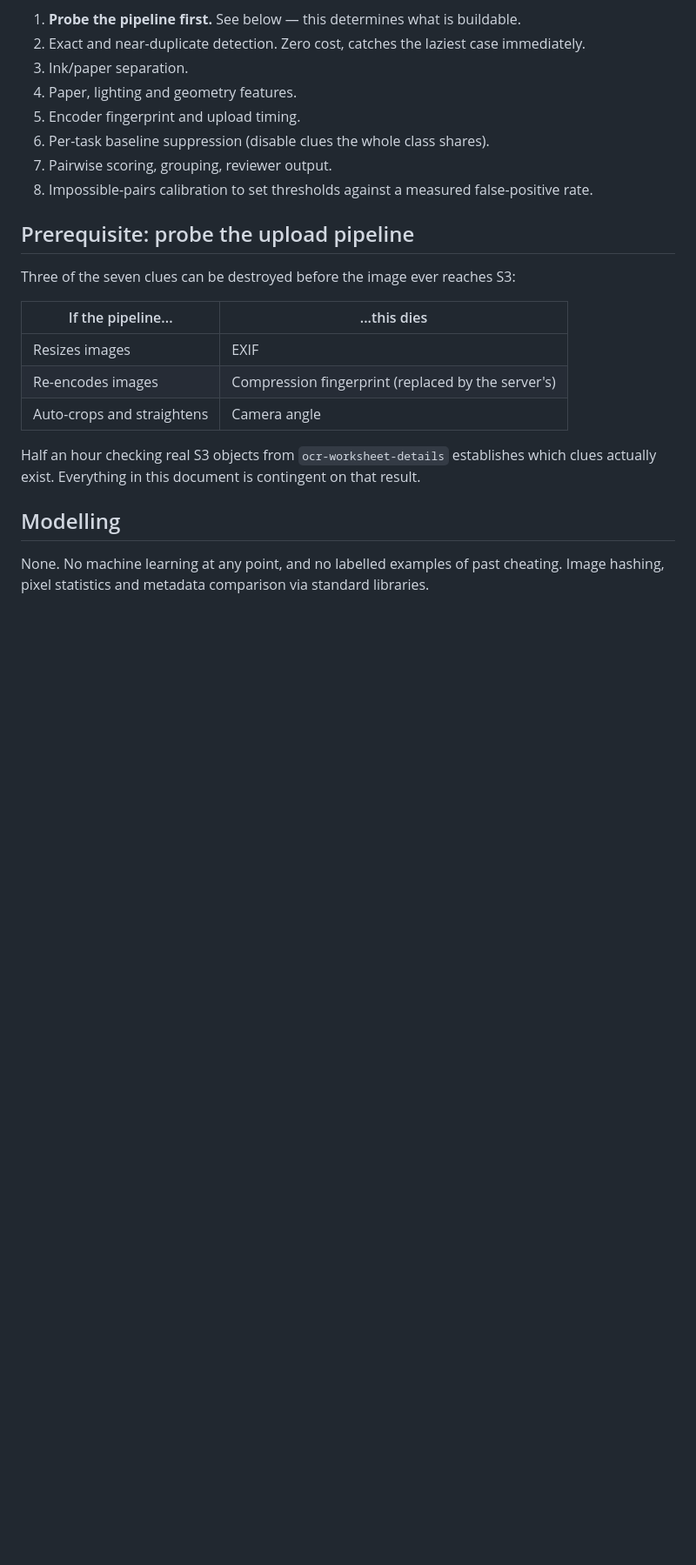
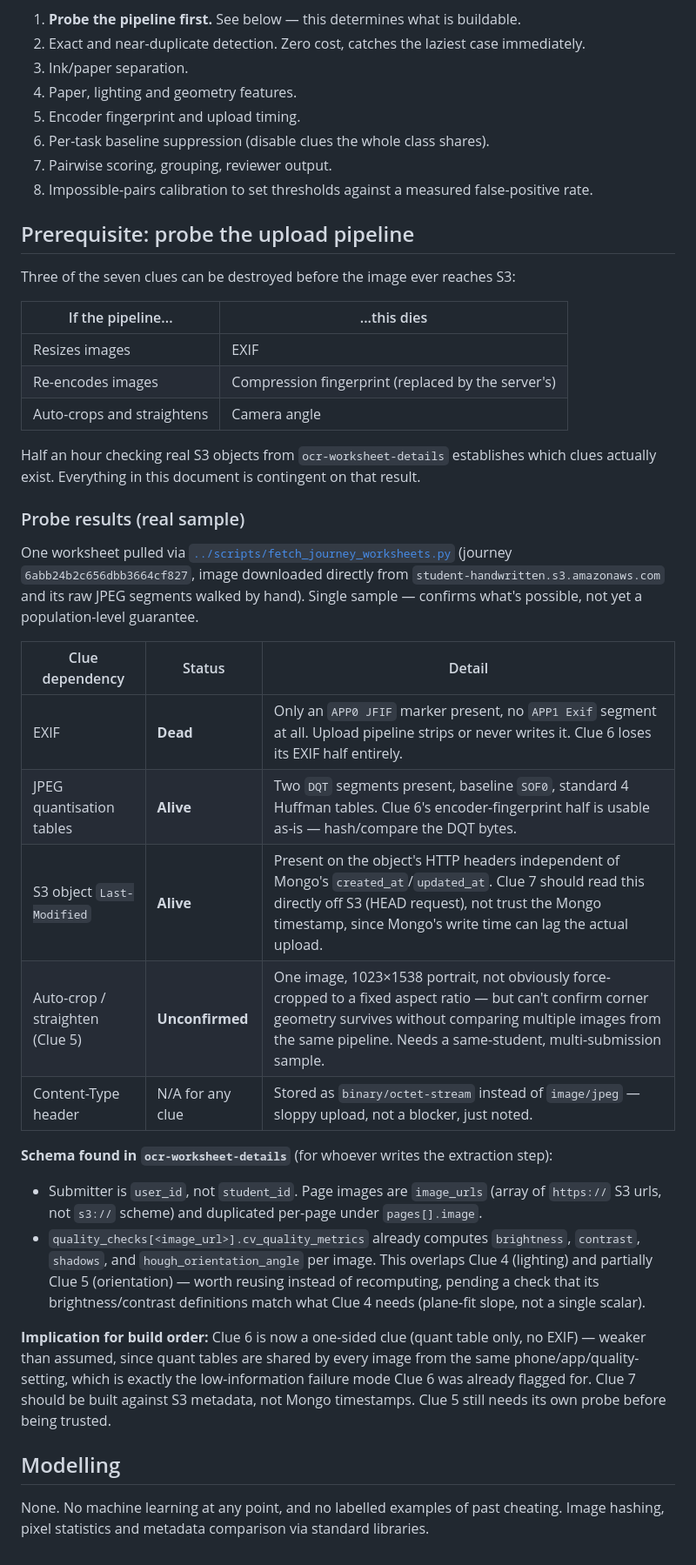
Before and after one commit to harsha7innerscore/ui_playground, a Markdown page: handwriting_detect/submission_linking/README.md, the part around the change. Shown at 87% size. Drawn GitHub-style; blank space fills up the shorter version.

Commit message:
docs: record pipeline probe results for submission linking clues
Real S3 object inspection confirms EXIF is stripped (APP0 JFIF only,
no APP1 Exif), JPEG quant tables survive, and S3 Last-Modified is
usable independent of Mongo timestamps. Also records the actual
ocr-worksheet-details schema found (user_id, image_urls,
quality_checks.cv_quality_metrics) and its overlap with Clue 4/5.

Co-Authored-By: Claude Sonnet 5 <noreply@anthropic.com>

```diff
--- a/handwriting_detect/submission_linking/README.md
+++ b/handwriting_detect/submission_linking/README.md
@@ -471,6 +471,37 @@ Three of the seven clues can be destroyed before the image ever reaches S3:
 Half an hour checking real S3 objects from `ocr-worksheet-details` establishes which
 clues actually exist. Everything in this document is contingent on that result.
 
+### Probe results (real sample)
+
+One worksheet pulled via [`../scripts/fetch_journey_worksheets.py`](../scripts/fetch_journey_worksheets.py)
+(journey `6abb24b2c656dbb3664cf827`, image downloaded directly from
+`student-handwritten.s3.amazonaws.com` and its raw JPEG segments walked by hand).
+Single sample — confirms what's possible, not yet a population-level guarantee.
+
+| Clue dependency | Status | Detail |
+|---|---|---|
+| EXIF | **Dead** | Only an `APP0 JFIF` marker present, no `APP1 Exif` segment at all. Upload pipeline strips or never writes it. Clue 6 loses its EXIF half entirely. |
+| JPEG quantisation tables | **Alive** | Two `DQT` segments present, baseline `SOF0`, standard 4 Huffman tables. Clue 6's encoder-fingerprint half is usable as-is — hash/compare the DQT bytes. |
+| S3 object `Last-Modified` | **Alive** | Present on the object's HTTP headers independent of Mongo's `created_at`/`updated_at`. Clue 7 should read this directly off S3 (HEAD request), not trust the Mongo timestamp, since Mongo's write time can lag the actual upload. |
+| Auto-crop / straighten (Clue 5) | **Unconfirmed** | One image, 1023×1538 portrait, not obviously force-cropped to a fixed aspect ratio — but can't confirm corner geometry survives without comparing multiple images from the same pipeline. Needs a same-student, multi-submission sample. |
+| Content-Type header | N/A for any clue | Stored as `binary/octet-stream` instead of `image/jpeg` — sloppy upload, not a blocker, just noted. |
+
+**Schema found in `ocr-worksheet-details`** (for whoever writes the extraction step):
+
+- Submitter is `user_id`, not `student_id`. Page images are `image_urls` (array of
+  `https://` S3 urls, not `s3://` scheme) and duplicated per-page under `pages[].image`.
+- `quality_checks[<image_url>].cv_quality_metrics` already computes `brightness`,
+  `contrast`, `shadows`, and `hough_orientation_angle` per image. This overlaps Clue 4
+  (lighting) and partially Clue 5 (orientation) — worth reusing instead of
+  recomputing, pending a check that its brightness/contrast definitions match what
+  Clue 4 needs (plane-fit slope, not a single scalar).
+
+**Implication for build order:** Clue 6 is now a one-sided clue (quant table only,
+no EXIF) — weaker than assumed, since quant tables are shared by every image from the
+same phone/app/quality-setting, which is exactly the low-information failure mode
+Clue 6 was already flagged for. Clue 7 should be built against S3 metadata, not Mongo
+timestamps. Clue 5 still needs its own probe before being trusted.
+
 ## Modelling
 
 None. No machine learning at any point, and no labelled examples of past cheating.
```
